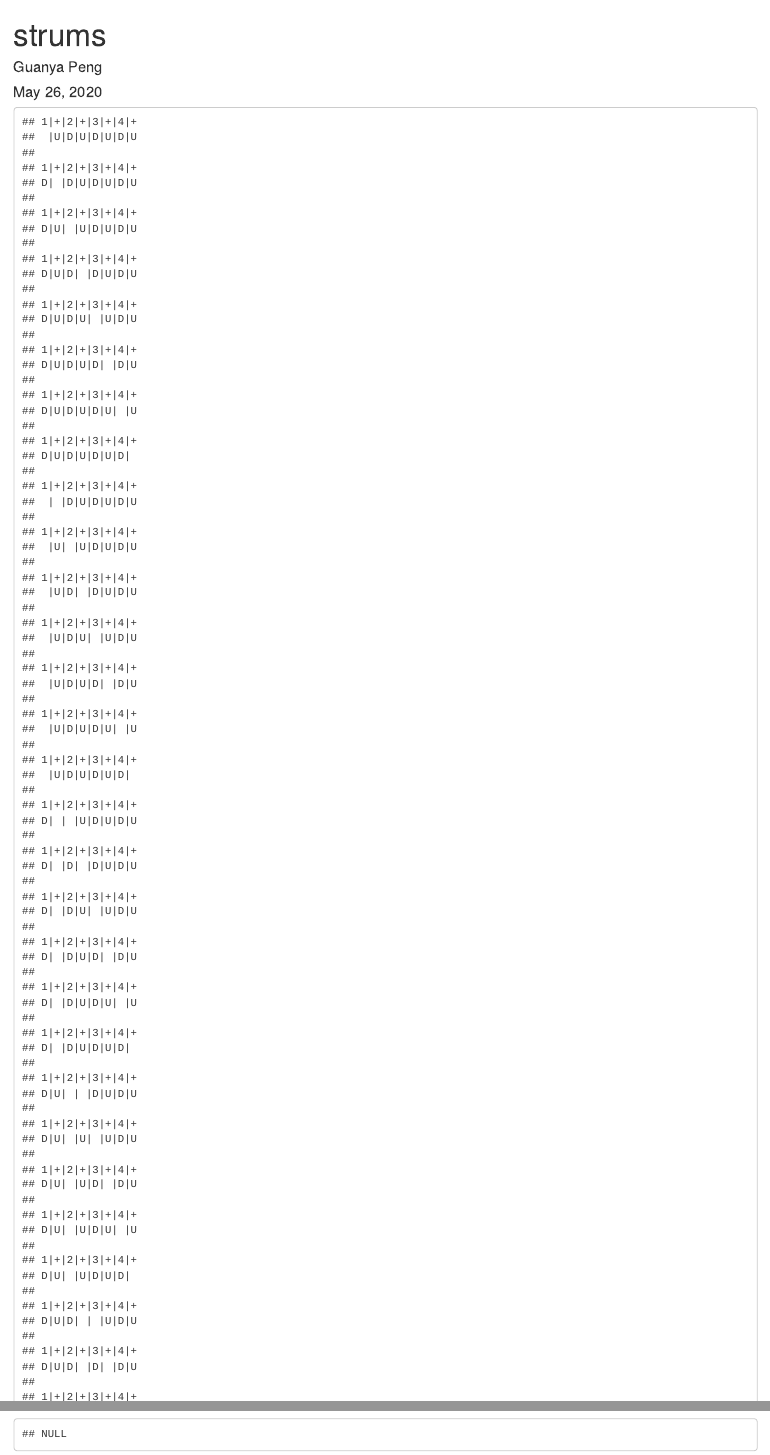
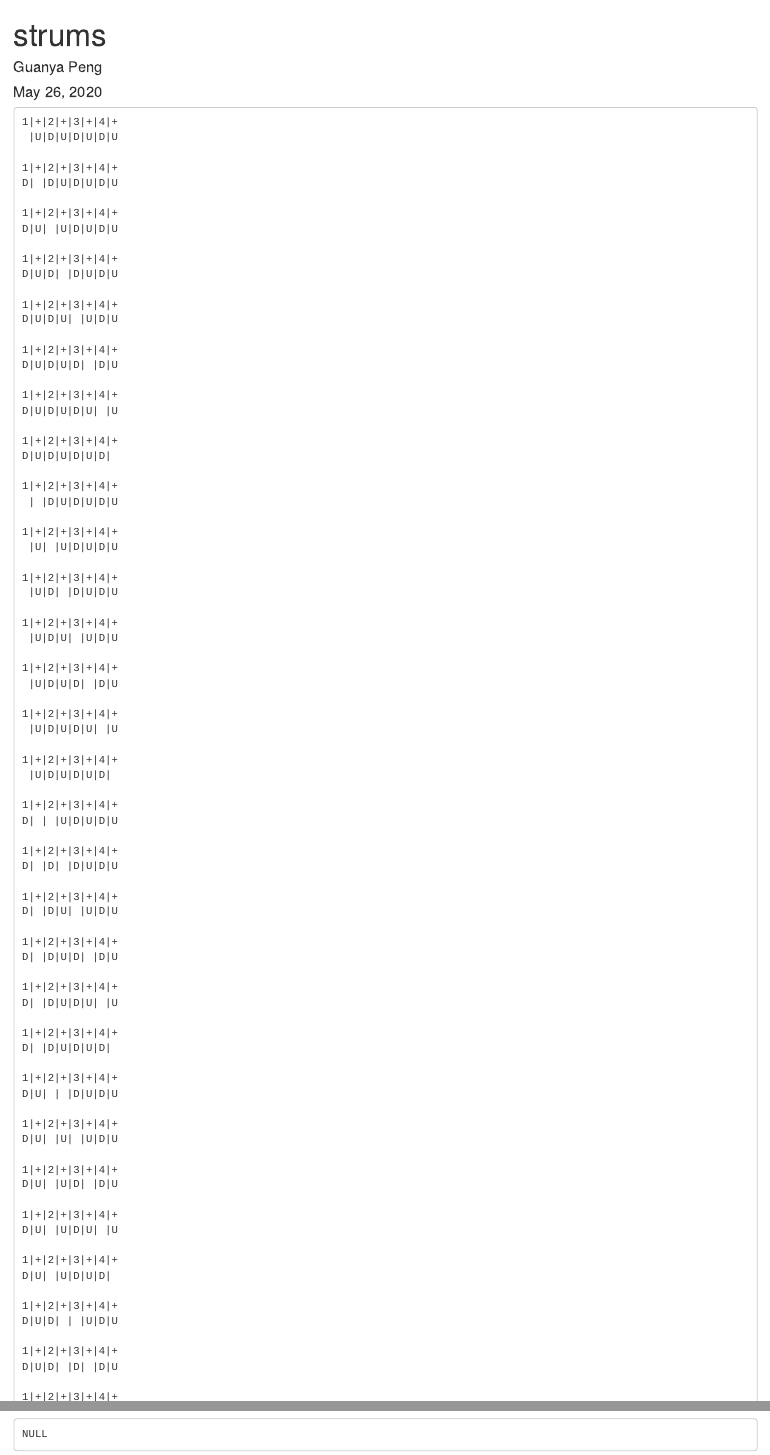
Before and after one commit to cosystem/Rstrum, an R Markdown document (strums.Rmd): the page in a window 1100 px wide, from its top, and a second part further down, joined at a grey line. Rendered offline with R 4.5, knitr and Pandoc, with nearby package versions.

Commit message:
remove # from markdown

````diff
--- a/strums.Rmd
+++ b/strums.Rmd
@@ -10,9 +10,9 @@ library('stringr')
 library('dplyr')
 library('tibble')
 load("functions.RData")
-knitr::opts_chunk$set(echo = TRUE)
+knitr::opts_chunk$set(echo = FALSE, comment = NA)
 ```
 
-```{r strum, echo=FALSE}
+```{r strum}
 print_strum(get_all_strums(8, 4, '|'))
 ```
````
Also changed, not shown: strums.html.
